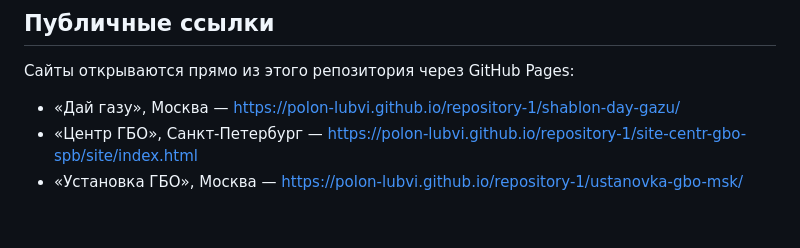
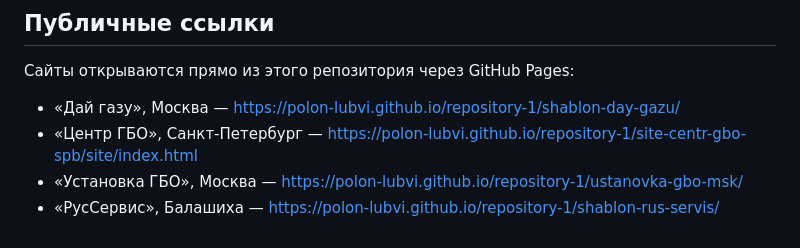
Before and after one commit to Polon-Lubvi/repository-1, a Markdown page: README.md, the part around the change. Drawn GitHub-style.

Commit message:
РусСервис: публичный адрес в README
Co-Authored-By: Claude Opus 5 <noreply@anthropic.com>

```diff
--- a/README.md
+++ b/README.md
@@ -17,3 +17,4 @@
 - «Дай газу», Москва — https://polon-lubvi.github.io/repository-1/shablon-day-gazu/
 - «Центр ГБО», Санкт-Петербург — https://polon-lubvi.github.io/repository-1/site-centr-gbo-spb/site/index.html
 - «Установка ГБО», Москва — https://polon-lubvi.github.io/repository-1/ustanovka-gbo-msk/
+- «РусСервис», Балашиха — https://polon-lubvi.github.io/repository-1/shablon-rus-servis/
```
Also changed, not shown: shablon-rus-servis/TEMPLATE-README.md (+20 -0 lines).
